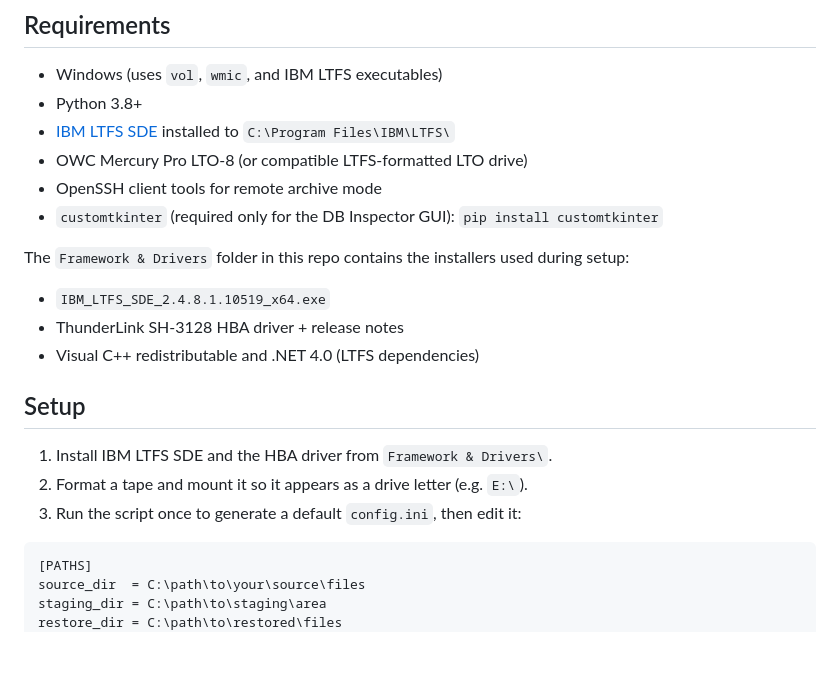
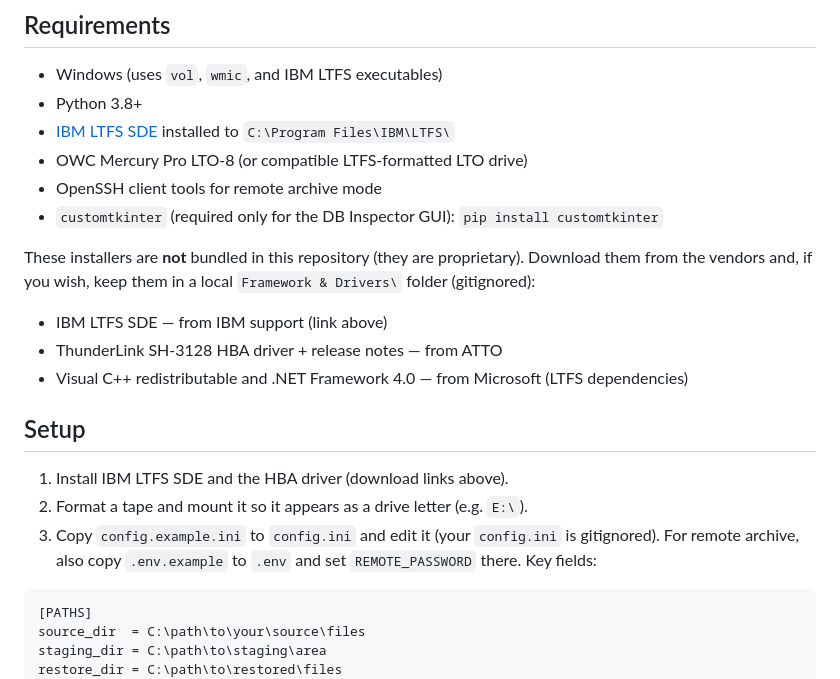
Before and after one commit to razbenaharon/owc-lto8-archiver, a Markdown page: README.md, the part around the change. Rendered like a GitHub page; blank space fills up the shorter version.

Commit message:
docs: update setup for src/ layout, config.example.ini, and unbundled drivers
Framework & Drivers/ and config.ini are no longer in the repo, so point setup
at the vendor downloads and at copying config.example.ini -> config.ini (and
.env.example -> .env). Reflects the package split and history scrub.

Co-Authored-By: Claude Opus 4.8 <noreply@anthropic.com>

````diff
--- a/README.md
+++ b/README.md
@@ -21,16 +21,21 @@ A Python CLI for archiving files to LTO tape using an OWC Mercury Pro LTO-8 driv
 - OpenSSH client tools for remote archive mode
 - `customtkinter` (required only for the DB Inspector GUI): `pip install customtkinter`
 
-The `Framework & Drivers` folder in this repo contains the installers used during setup:
-- `IBM_LTFS_SDE_2.4.8.1.10519_x64.exe`
-- ThunderLink SH-3128 HBA driver + release notes
-- Visual C++ redistributable and .NET 4.0 (LTFS dependencies)
+These installers are **not** bundled in this repository (they are proprietary). Download
+them from the vendors and, if you wish, keep them in a local `Framework & Drivers\`
+folder (gitignored):
+
+- IBM LTFS SDE — from IBM support (link above)
+- ThunderLink SH-3128 HBA driver + release notes — from ATTO
+- Visual C++ redistributable and .NET Framework 4.0 — from Microsoft (LTFS dependencies)
 
 ## Setup
 
-1. Install IBM LTFS SDE and the HBA driver from `Framework & Drivers\`.
+1. Install IBM LTFS SDE and the HBA driver (download links above).
 2. Format a tape and mount it so it appears as a drive letter (e.g. `E:\`).
-3. Run the script once to generate a default `config.ini`, then edit it:
+3. Copy `config.example.ini` to `config.ini` and edit it (your `config.ini` is
+   gitignored). For remote archive, also copy `.env.example` to `.env` and set
+   `REMOTE_PASSWORD` there. Key fields:
 
 ```ini
 [PATHS]
````
